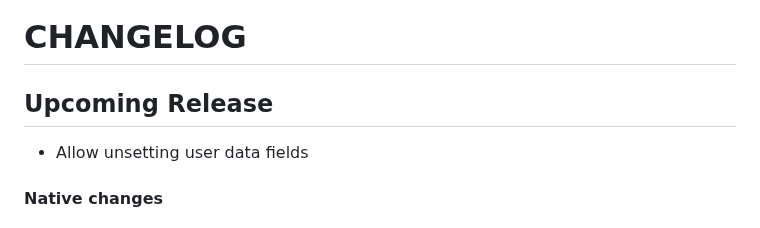
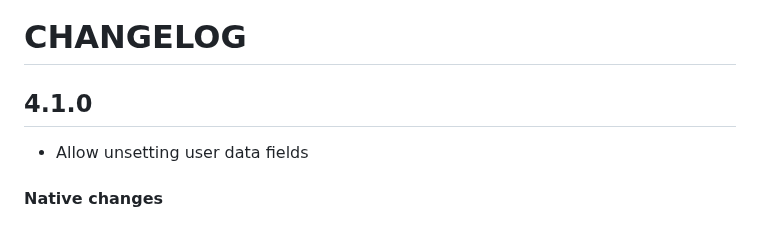
Before and after one commit to Notificare/notificare-sdk-react-native, a Markdown page: CHANGELOG.md, the part around the change. Rendered like a GitHub page.

Commit message:
chore: update changelog

```diff
--- a/CHANGELOG.md
+++ b/CHANGELOG.md
@@ -1,6 +1,6 @@
 # CHANGELOG
 
-## Upcoming Release
+## 4.1.0
 
 - Allow unsetting user data fields
 
```
